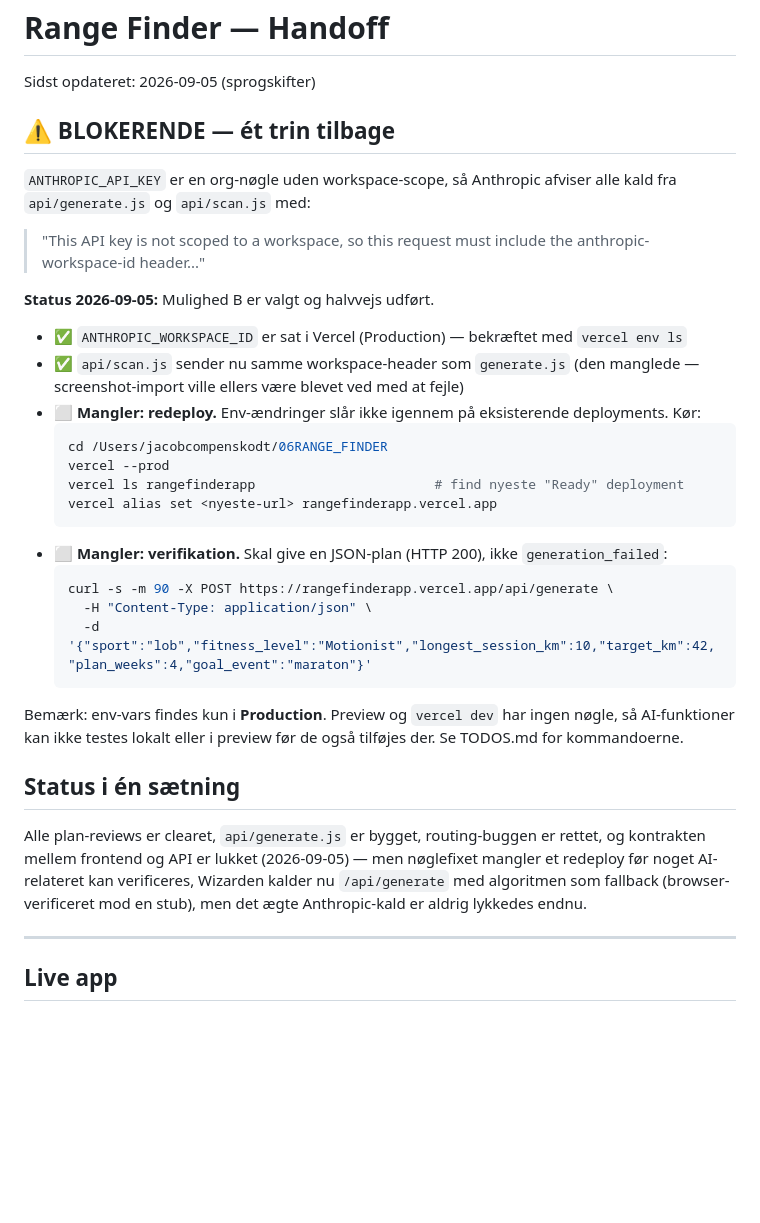
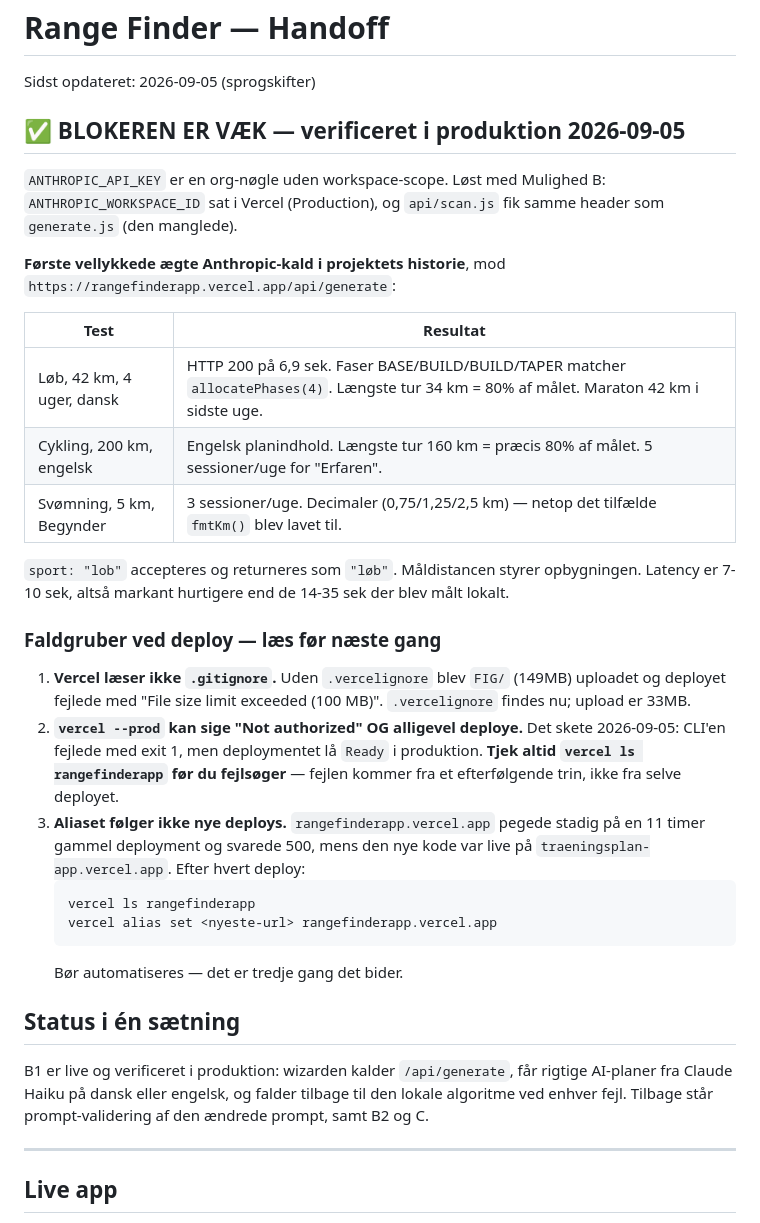
Before and after one commit to jcskoedt/range-finder, a Markdown page: HANDOFF.md, the part around the change. Rendered like a GitHub page; blank space fills up the shorter version.

````diff
--- a/HANDOFF.md
+++ b/HANDOFF.md
@@ -1,31 +1,32 @@
 # Range Finder — Handoff
 Sidst opdateret: 2026-09-05 (sprogskifter)
 
-## ⚠️ BLOKERENDE — ét trin tilbage
-`ANTHROPIC_API_KEY` er en org-nøgle uden workspace-scope, så Anthropic afviser alle kald fra `api/generate.js` og `api/scan.js` med:
-> "This API key is not scoped to a workspace, so this request must include the anthropic-workspace-id header..."
+## ✅ BLOKEREN ER VÆK — verificeret i produktion 2026-09-05
 
-**Status 2026-09-05:** Mulighed B er valgt og halvvejs udført.
-- ✅ `ANTHROPIC_WORKSPACE_ID` er sat i Vercel (Production) — bekræftet med `vercel env ls`
-- ✅ `api/scan.js` sender nu samme workspace-header som `generate.js` (den manglede — screenshot-import ville ellers være blevet ved med at fejle)
-- ⬜ **Mangler: redeploy.** Env-ændringer slår ikke igennem på eksisterende deployments. Kør:
-  ```bash
-  cd /Users/jacobcompenskodt/06RANGE_FINDER
-  vercel --prod
-  vercel ls rangefinderapp                       # find nyeste "Ready" deployment
-  vercel alias set <nyeste-url> rangefinderapp.vercel.app
-  ```
-- ⬜ **Mangler: verifikation.** Skal give en JSON-plan (HTTP 200), ikke `generation_failed`:
-  ```bash
-  curl -s -m 90 -X POST https://rangefinderapp.vercel.app/api/generate \
-    -H "Content-Type: application/json" \
-    -d '{"sport":"lob","fitness_level":"Motionist","longest_session_km":10,"target_km":42,"plan_weeks":4,"goal_event":"maraton"}'
-  ```
+`ANTHROPIC_API_KEY` er en org-nøgle uden workspace-scope. Løst med Mulighed B: `ANTHROPIC_WORKSPACE_ID` sat i Vercel (Production), og `api/scan.js` fik samme header som `generate.js` (den manglede).
 
-Bemærk: env-vars findes kun i **Production**. Preview og `vercel dev` har ingen nøgle, så AI-funktioner kan ikke testes lokalt eller i preview før de også tilføjes der. Se TODOS.md for kommandoerne.
+**Første vellykkede ægte Anthropic-kald i projektets historie**, mod `https://rangefinderapp.vercel.app/api/generate`:
+
+| Test | Resultat |
+|---|---|
+| Løb, 42 km, 4 uger, dansk | HTTP 200 på 6,9 sek. Faser BASE/BUILD/BUILD/TAPER matcher `allocatePhases(4)`. Længste tur 34 km = 80% af målet. Maraton 42 km i sidste uge. |
+| Cykling, 200 km, engelsk | Engelsk planindhold. Længste tur 160 km = præcis 80% af målet. 5 sessioner/uge for "Erfaren". |
+| Svømning, 5 km, Begynder | 3 sessioner/uge. Decimaler (0,75/1,25/2,5 km) — netop det tilfælde `fmtKm()` blev lavet til. |
+
+`sport: "lob"` accepteres og returneres som `"løb"`. Måldistancen styrer opbygningen. Latency er 7-10 sek, altså markant hurtigere end de 14-35 sek der blev målt lokalt.
+
+### Faldgruber ved deploy — læs før næste gang
+1. **Vercel læser ikke `.gitignore`.** Uden `.vercelignore` blev `FIG/` (149MB) uploadet og deployet fejlede med "File size limit exceeded (100 MB)". `.vercelignore` findes nu; upload er 33MB.
+2. **`vercel --prod` kan sige "Not authorized" OG alligevel deploye.** Det skete 2026-09-05: CLI'en fejlede med exit 1, men deploymentet lå `Ready` i produktion. **Tjek altid `vercel ls rangefinderapp` før du fejlsøger** — fejlen kommer fra et efterfølgende trin, ikke fra selve deployet.
+3. **Aliaset følger ikke nye deploys.** `rangefinderapp.vercel.app` pegede stadig på en 11 timer gammel deployment og svarede 500, mens den nye kode var live på `traeningsplan-app.vercel.app`. Efter hvert deploy:
+   ```bash
+   vercel ls rangefinderapp
+   vercel alias set <nyeste-url> rangefinderapp.vercel.app
+   ```
+   Bør automatiseres — det er tredje gang det bider.
 
 ## Status i én sætning
-Alle plan-reviews er clearet, `api/generate.js` er bygget, routing-buggen er rettet, og kontrakten mellem frontend og API er lukket (2026-09-05) — men nøglefixet mangler et redeploy før noget AI-relateret kan verificeres, Wizarden kalder nu `/api/generate` med algoritmen som fallback (browser-verificeret mod en stub), men det ægte Anthropic-kald er aldrig lykkedes endnu.
+B1 er live og verificeret i produktion: wizarden kalder `/api/generate`, får rigtige AI-planer fra Claude Haiku på dansk eller engelsk, og falder tilbage til den lokale algoritme ved enhver fejl. Tilbage står prompt-validering af den ændrede prompt, samt B2 og C.
 
 ---
 
````
Also changed, not shown: TODOS.md (+4 -45 lines).
